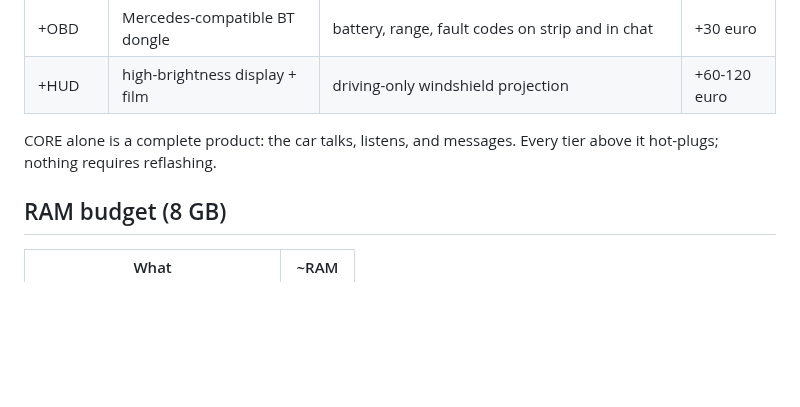
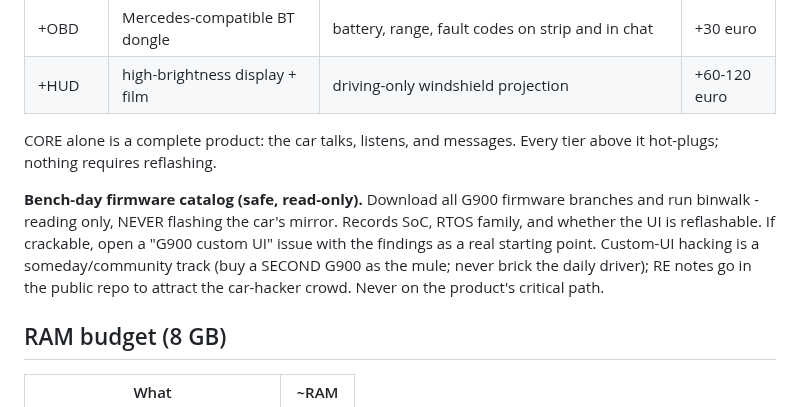
Before and after one commit to ThinkOffApp/CarWatch, a Markdown page: docs/plan.md, the part around the change. Rendered like a GitHub page; blank space fills up the shorter version.

Commit message:
docs: read-only firmware catalog on bench day; custom-UI hacking is a community track
Co-Authored-By: Claude Fable 5 <noreply@anthropic.com>

```diff
--- a/docs/plan.md
+++ b/docs/plan.md
@@ -183,6 +183,14 @@ plugins around a core agent. The kit tiers mirror that:
 CORE alone is a complete product: the car talks, listens, and messages.
 Every tier above it hot-plugs; nothing requires reflashing.
 
+**Bench-day firmware catalog (safe, read-only).** Download all G900 firmware
+branches and run binwalk - reading only, NEVER flashing the car's mirror.
+Records SoC, RTOS family, and whether the UI is reflashable. If crackable,
+open a "G900 custom UI" issue with the findings as a real starting point.
+Custom-UI hacking is a someday/community track (buy a SECOND G900 as the
+mule; never brick the daily driver); RE notes go in the public repo to
+attract the car-hacker crowd. Never on the product's critical path.
+
 ## RAM budget (8 GB)
 
 | What | ~RAM |
```
